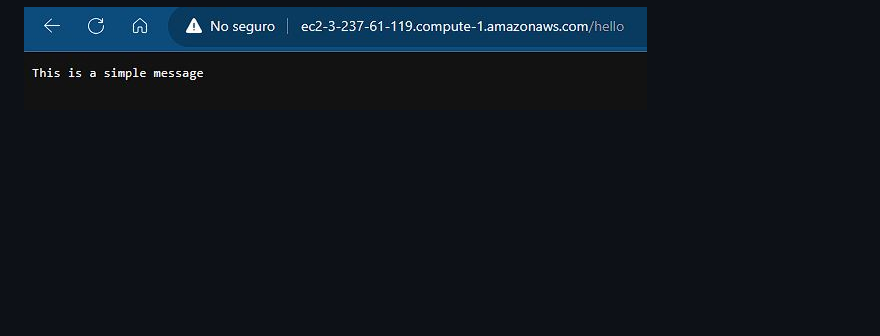
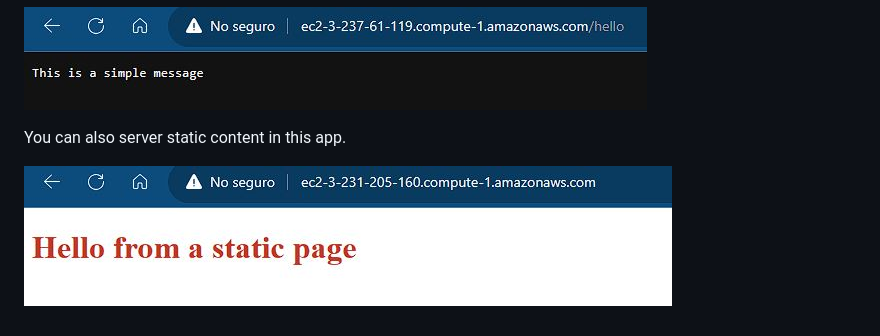
Before and after one commit to alejovasquero/ec2-web-service-golang, a Markdown page: README.md, the part around the change. Rendered like a GitHub page; pictures changed too: img/STATIC.JPG (added); blank space fills up the shorter version.

Commit message:
Add static content

```diff
--- a/README.md
+++ b/README.md
@@ -97,3 +97,7 @@ http://ec2-3-227-16-97.compute-1.amazonaws.com/hello
 ![DNS](img/SECOND.JPG)
 
 ![DNS](img/third.JPG)
+
+You can also server static content in this app.
+
+![Static content](img/STATIC.JPG)
```
